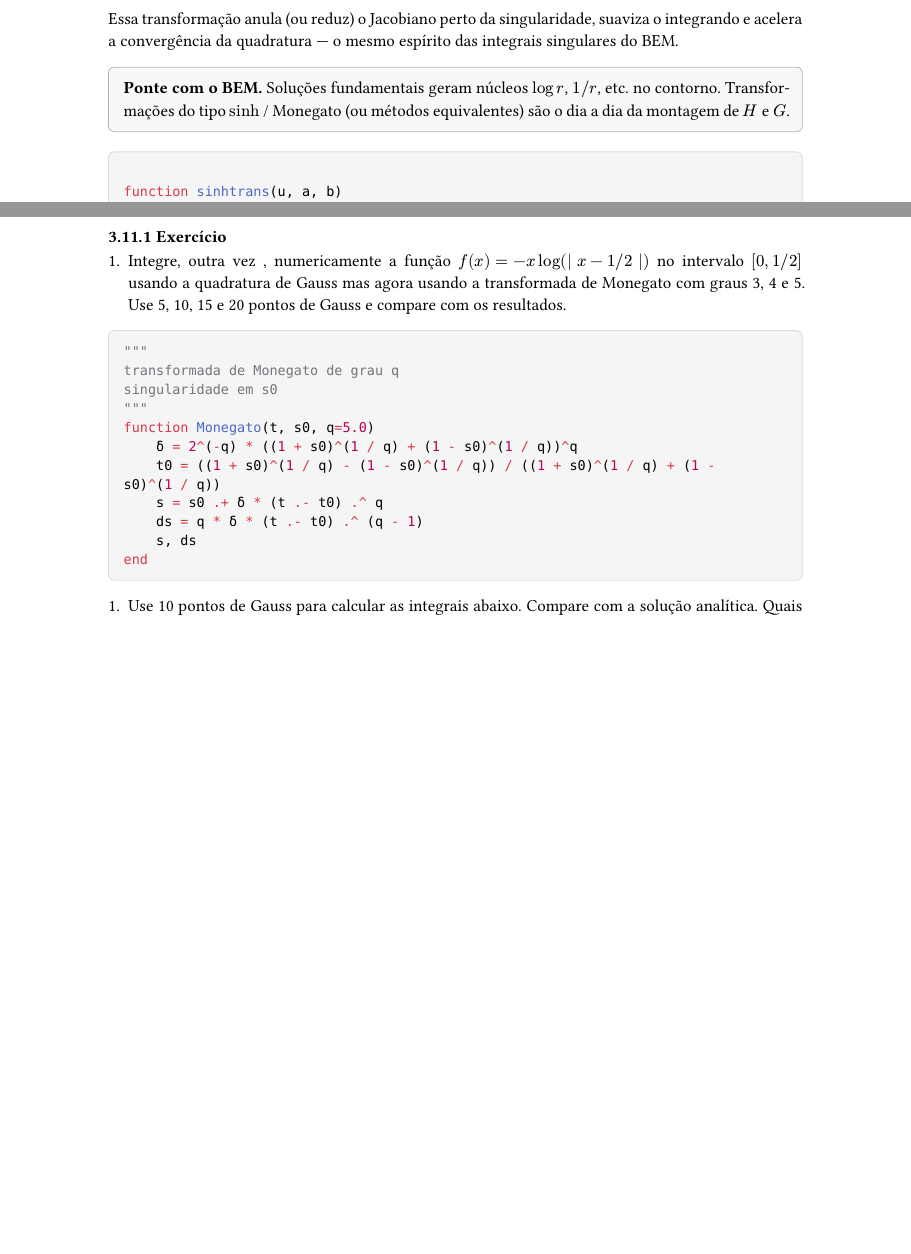
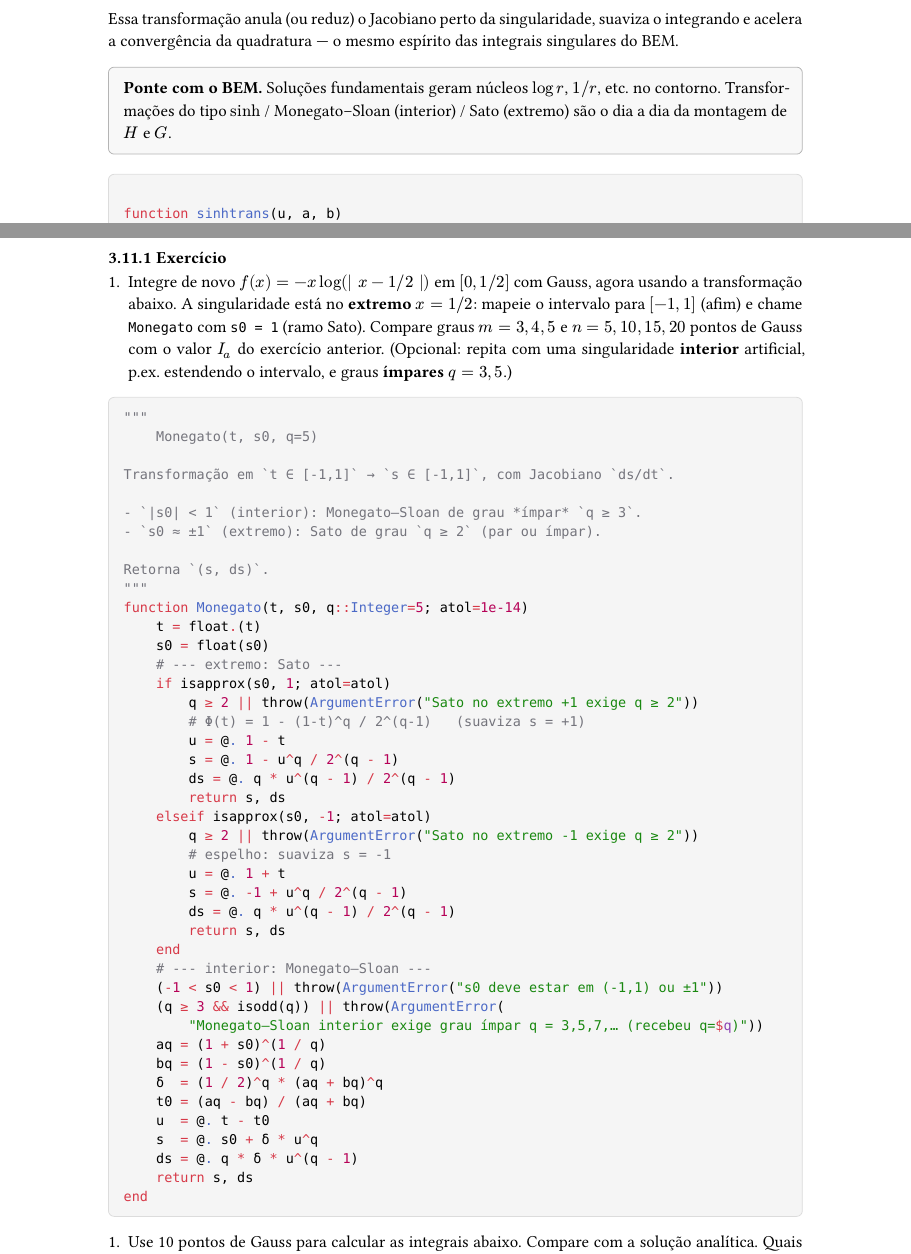
Before and after one commit to l-s-campos/Introdu-o-ao-m-todo-dos-elementos-de-contorno, a Typst document (main.typ, which reads chapters/interpolacao.typ): two parts of pages 26 and 27 of 89, joined at a grey line, cut so that both start at the same text, the shorter picture padded with empty space. Compiled offline with Typst 0.15.

Commit message:
Unifica Sato e Monegato–Sloan em Monegato
s0 ≈ ±1 usa Sato (extremo, q≥2); |s0|<1 usa Monegato–Sloan
(interior, q ímpar). Exercício da log em [0,1/2] aponta s0=1.

````diff
--- a/chapters/interpolacao.typ
+++ b/chapters/interpolacao.typ
@@ -512,7 +512,7 @@ Essa transformação anula (ou reduz) o Jacobiano perto da singularidade, suaviz
   stroke: 0.5pt + luma(180),
   fill: luma(248),
 )[
-  *Ponte com o BEM.* Soluções fundamentais geram núcleos $log r$, $1\/r$, etc. no contorno. Transformações do tipo $sinh$ / Monegato (ou métodos equivalentes) são o dia a dia da montagem de $H$ e $G$.
+  *Ponte com o BEM.* Soluções fundamentais geram núcleos $log r$, $1\/r$, etc. no contorno. Transformações do tipo $sinh$ / Monegato–Sloan (interior) / Sato (extremo) são o dia a dia da montagem de $H$ e $G$.
 ]
 
 ```julia
@@ -552,19 +552,50 @@ n = 8
 
 === Exercício
 
-+ Integre, outra vez , numericamente a  função  $f(x) = - x log(| x - 1 \/ 2 |)$ no intervalo $[0, 1 \/ 2]$ usando  a quadratura de Gauss mas agora usando a transformada de Monegato com graus 3, 4 e 5. Use 5, 10, 15 e 20 pontos de Gauss e compare com os resultados.
++ Integre de novo $f(x) = - x log(| x - 1 \/ 2 |)$ em $[0, 1 \/ 2]$ com Gauss, agora usando a transformação abaixo. A singularidade está no *extremo* $x = 1\/2$: mapeie o intervalo para $[-1,1]$ (afim) e chame `Monegato` com `s0 = 1` (ramo Sato). Compare graus $m = 3,4,5$ e $n = 5,10,15,20$ pontos de Gauss com o valor $I_a$ do exercício anterior. (Opcional: repita com uma singularidade *interior* artificial, p.ex. estendendo o intervalo, e graus *ímpares* $q = 3,5$.)
 
 ```julia
 """
-transformada de Monegato de grau q
-singularidade em s0
+    Monegato(t, s0, q=5)
+
+Transformação em `t ∈ [-1,1]` → `s ∈ [-1,1]`, com Jacobiano `ds/dt`.
+
+- `|s0| < 1` (interior): Monegato–Sloan de grau *ímpar* `q ≥ 3`.
+- `s0 ≈ ±1` (extremo): Sato de grau `q ≥ 2` (par ou ímpar).
+
+Retorna `(s, ds)`.
 """
-function Monegato(t, s0, q=5.0)
-    δ = 2^(-q) * ((1 + s0)^(1 / q) + (1 - s0)^(1 / q))^q
-    t0 = ((1 + s0)^(1 / q) - (1 - s0)^(1 / q)) / ((1 + s0)^(1 / q) + (1 - s0)^(1 / q))
-    s = s0 .+ δ * (t .- t0) .^ q
-    ds = q * δ * (t .- t0) .^ (q - 1)
-    s, ds
+function Monegato(t, s0, q::Integer=5; atol=1e-14)
+    t = float.(t)
+    s0 = float(s0)
+    # --- extremo: Sato ---
+    if isapprox(s0, 1; atol=atol)
+        q ≥ 2 || throw(ArgumentError("Sato no extremo +1 exige q ≥ 2"))
+        # Φ(t) = 1 - (1-t)^q / 2^(q-1)   (suaviza s = +1)
+        u = @. 1 - t
+        s = @. 1 - u^q / 2^(q - 1)
+        ds = @. q * u^(q - 1) / 2^(q - 1)
+        return s, ds
+    elseif isapprox(s0, -1; atol=atol)
+        q ≥ 2 || throw(ArgumentError("Sato no extremo -1 exige q ≥ 2"))
+        # espelho: suaviza s = -1
+        u = @. 1 + t
+        s = @. -1 + u^q / 2^(q - 1)
+        ds = @. q * u^(q - 1) / 2^(q - 1)
+        return s, ds
+    end
+    # --- interior: Monegato–Sloan ---
+    (-1 < s0 < 1) || throw(ArgumentError("s0 deve estar em (-1,1) ou ±1"))
+    (q ≥ 3 && isodd(q)) || throw(ArgumentError(
+        "Monegato–Sloan interior exige grau ímpar q = 3,5,7,… (recebeu q=$q)"))
+    aq = (1 + s0)^(1 / q)
+    bq = (1 - s0)^(1 / q)
+    δ  = (1 / 2)^q * (aq + bq)^q
+    t0 = (aq - bq) / (aq + bq)
+    u  = @. t - t0
+    s  = @. s0 + δ * u^q
+    ds = @. q * δ * u^(q - 1)
+    return s, ds
 end
 ```
 
````
Also changed, not shown: 1 other file.
